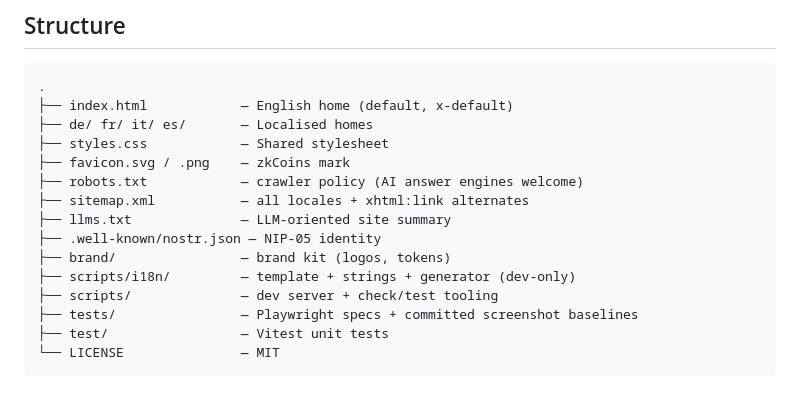
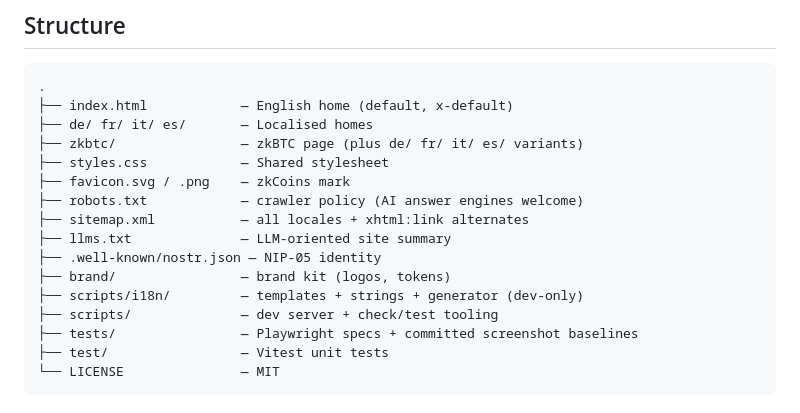
Before and after one commit to zk-coins/landing-page, a Markdown page: README.md, the part around the change. Drawn GitHub-style.

```diff
--- a/README.md
+++ b/README.md
@@ -19,6 +19,7 @@ Static landing page for [zkcoins.com](https://zkcoins.com). Whitepaper-centric e
 .
 ├── index.html            — English home (default, x-default)
 ├── de/ fr/ it/ es/       — Localised homes
+├── zkbtc/                — zkBTC page (plus de/ fr/ it/ es/ variants)
 ├── styles.css            — Shared stylesheet
 ├── favicon.svg / .png    — zkCoins mark
 ├── robots.txt            — crawler policy (AI answer engines welcome)
@@ -26,7 +27,7 @@ Static landing page for [zkcoins.com](https://zkcoins.com). Whitepaper-centric e
 ├── llms.txt              — LLM-oriented site summary
 ├── .well-known/nostr.json — NIP-05 identity
 ├── brand/                — brand kit (logos, tokens)
-├── scripts/i18n/         — template + strings + generator (dev-only)
+├── scripts/i18n/         — templates + strings + generator (dev-only)
 ├── scripts/              — dev server + check/test tooling
 ├── tests/                — Playwright specs + committed screenshot baselines
 ├── test/                 — Vitest unit tests
```
Also changed, not shown: CONTRIBUTING.md (+4 -4 lines).
